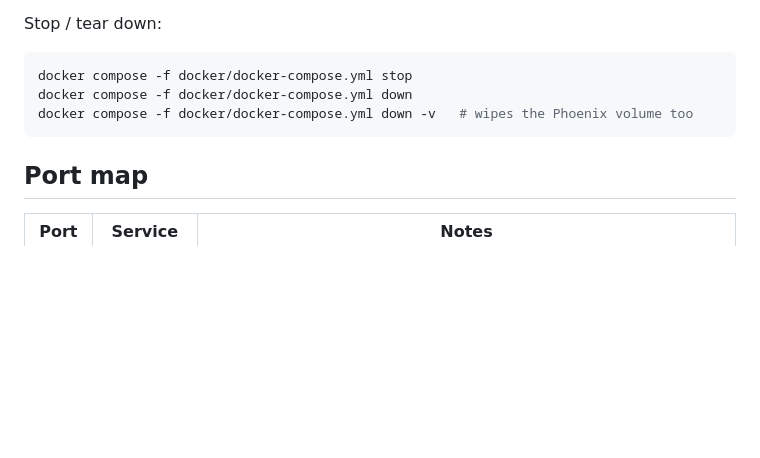
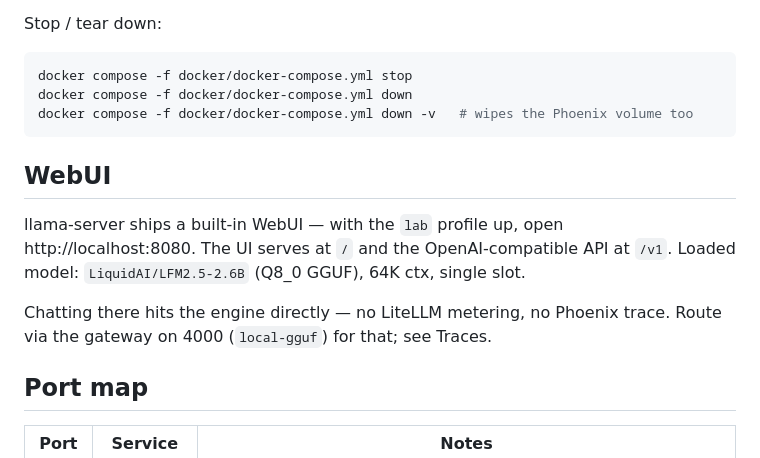
Before and after one commit to AISidesKicks/inmcp-codemode-cc, a Markdown page: docker/README.md, the part around the change. Drawn GitHub-style; blank space fills up the shorter version.

Commit message:
docs(docker): add webui note to stack readme

````diff
--- a/docker/README.md
+++ b/docker/README.md
@@ -60,6 +60,15 @@ docker compose -f docker/docker-compose.yml down
 docker compose -f docker/docker-compose.yml down -v   # wipes the Phoenix volume too
 ```
 
+## WebUI
+
+llama-server ships a built-in WebUI — with the `lab` profile up, open
+http://localhost:8080. The UI serves at `/` and the OpenAI-compatible API at
+`/v1`. Loaded model: `LiquidAI/LFM2.5-2.6B` (Q8_0 GGUF), 64K ctx, single slot.
+
+Chatting there hits the engine directly — no LiteLLM metering, no Phoenix
+trace. Route via the gateway on 4000 (`local-gguf`) for that; see Traces.
+
 ## Port map
 
 | Port | Service    | Notes                                            |
````
